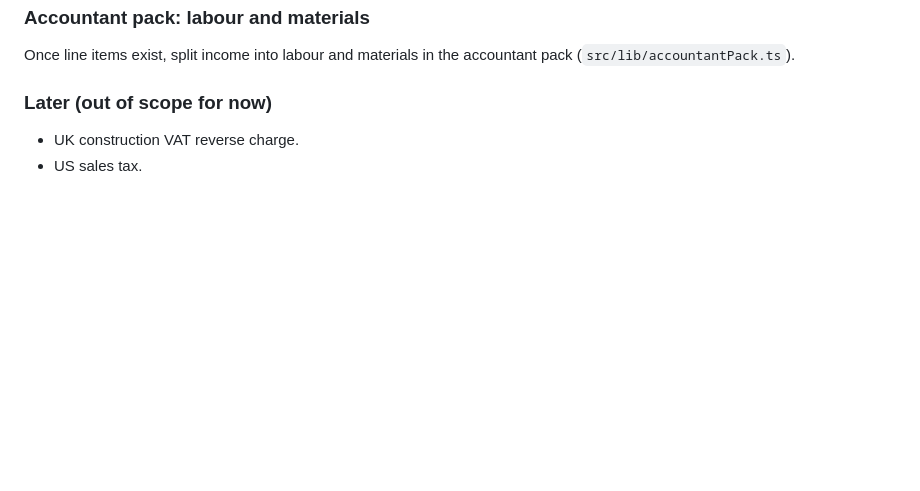
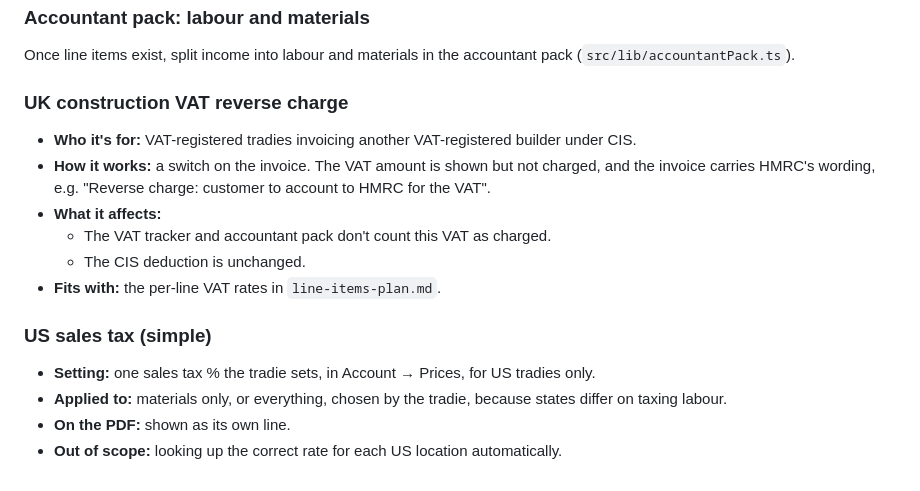
Before and after one commit to OmniaCollective/tradie-mobile, a Markdown page: Tradie-2026-02-07/release/tasks.md, the part around the change. Rendered like a GitHub page; blank space fills up the shorter version.

Commit message:
Tasks: UK reverse charge and simple US sales tax move into 1.7
Co-Authored-By: Claude Opus 5.5 <noreply@anthropic.com>
Claude-Session: https://claude.ai/code/session_01Qax9sNbgQypMPoxHCVG3mv

```diff
--- a/Tradie-2026-02-07/release/tasks.md
+++ b/Tradie-2026-02-07/release/tasks.md
@@ -88,6 +88,20 @@ These show what free users want and what leads to upgrades.
 Once line items exist, split income into labour and materials in the accountant pack
 (`src/lib/accountantPack.ts`).
 
-### Later (out of scope for now)
-- UK construction VAT reverse charge.
-- US sales tax.
+### UK construction VAT reverse charge
+- **Who it's for:** VAT-registered tradies invoicing another VAT-registered builder under
+  CIS.
+- **How it works:** a switch on the invoice. The VAT amount is shown but not charged, and
+  the invoice carries HMRC's wording, e.g. "Reverse charge: customer to account to HMRC
+  for the VAT".
+- **What it affects:**
+  - The VAT tracker and accountant pack don't count this VAT as charged.
+  - The CIS deduction is unchanged.
+- **Fits with:** the per-line VAT rates in `line-items-plan.md`.
+
+### US sales tax (simple)
+- **Setting:** one sales tax % the tradie sets, in Account → Prices, for US tradies only.
+- **Applied to:** materials only, or everything, chosen by the tradie, because states
+  differ on taxing labour.
+- **On the PDF:** shown as its own line.
+- **Out of scope:** looking up the correct rate for each US location automatically.
```
